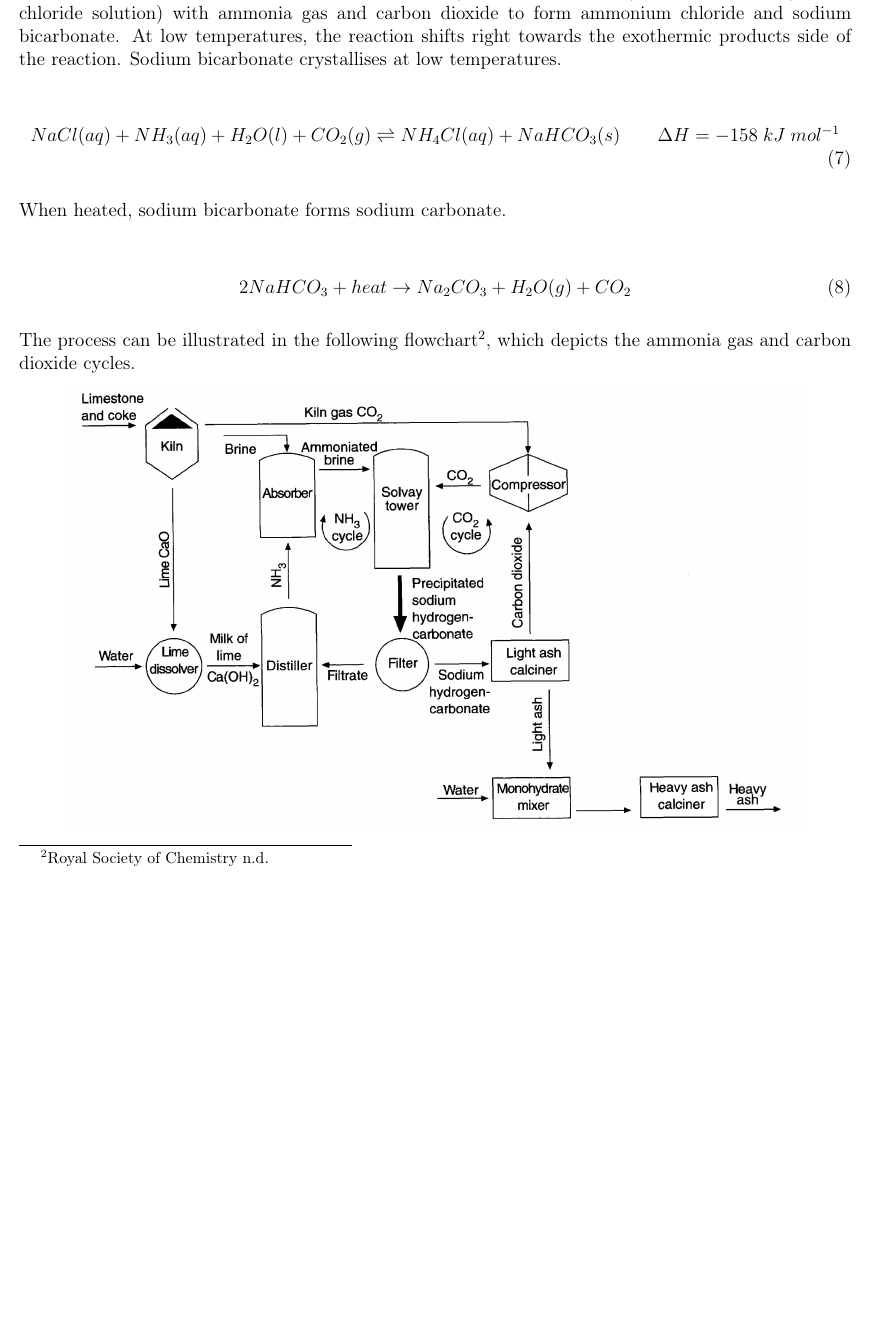
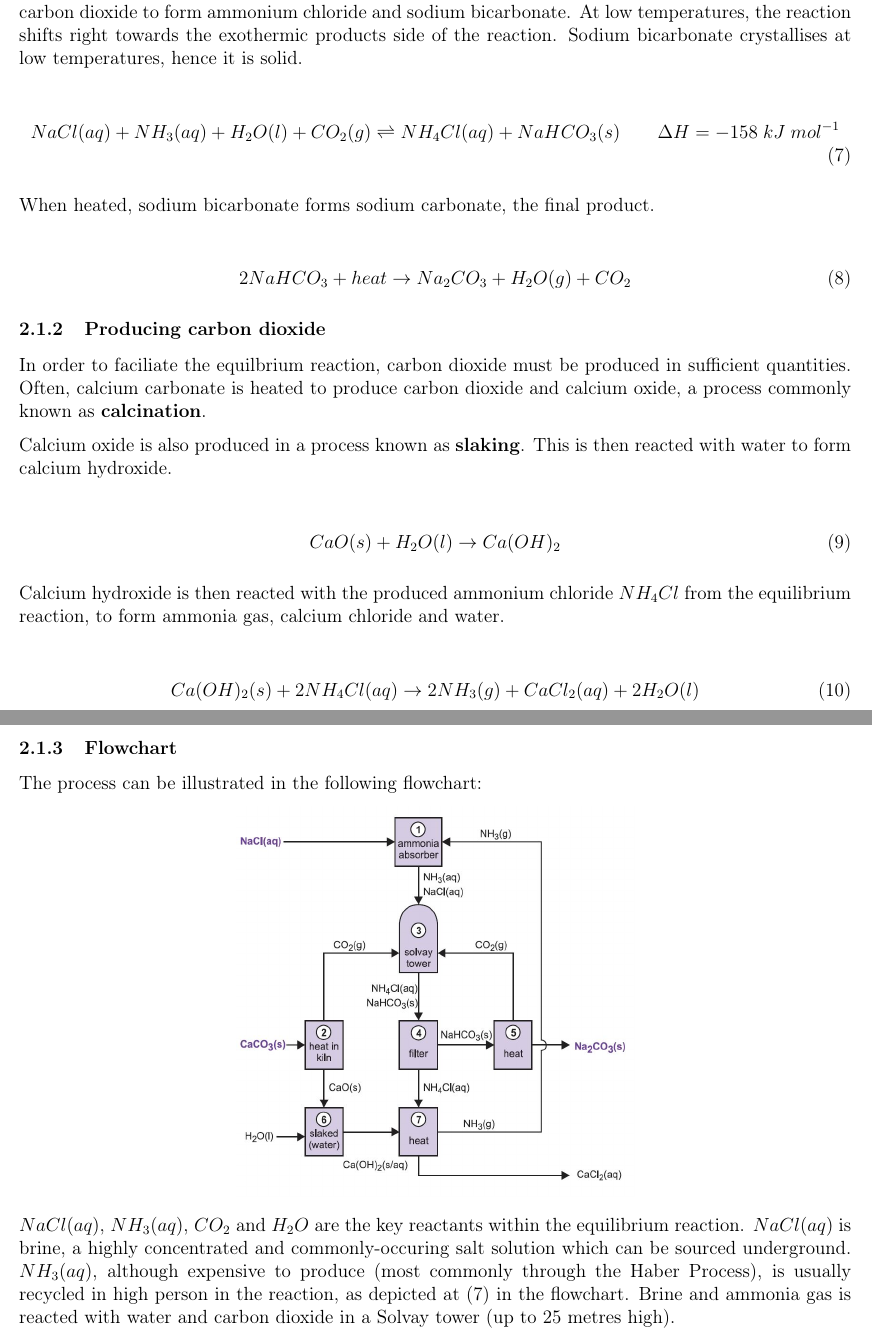
Before and after one commit to aidswidjaja/chemistry-depth-study, a LaTeX document (depth-study.tex): part of page 4 of 5 before the commit and two parts of pages 4 and 5 of 6 after it, the two joined at a grey line, cut so that both start at the same text, the shorter picture padded with empty space. Compiled offline with pdfLaTeX.

Commit message:
Moreeee solvay

```diff
--- a/depth-study.tex
+++ b/depth-study.tex
@@ -165,23 +165,57 @@ Within the equilibrium reaction, a catalyst of vanadium(V) oxide (\(V_{2}O_{5}\)
 
 The Solvay Process is a synthesis reaction which reacts carbon dioxide (produced from limestone), ammonia and brine to produce sodium carbonate.
 
-An equilibrium reaction takes place in Solvay towers (up to 25 metres high), saturating brine (sodium chloride solution) with ammonia gas and carbon dioxide to form ammonium chloride and sodium bicarbonate. At low temperatures, the reaction shifts right towards the exothermic products side of the reaction. Sodium bicarbonate crystallises at low temperatures.
+
+\subsection{Exploring the Solvay Process}
+
+\subsubsection{Equilibrium reaction}
+
+The key equilibrium reaction involves saturating brine (sodium chloride solution) with ammonia gas and carbon dioxide to form ammonium chloride and sodium bicarbonate. At low temperatures, the reaction shifts right towards the exothermic products side of the reaction. Sodium bicarbonate crystallises at low temperatures, hence it is solid.
 
 \begin{align}
 	NaCl(aq) + NH_{3}(aq) + H_{2}O(l) + CO_{2}(g) \rightleftharpoons NH_{4}Cl(aq) + NaHCO_{3}(s)  \qquad \Delta H = -158 \; kJ \; mol^{-1}
 \end{align}
 
-When heated, sodium bicarbonate forms sodium carbonate.
+When heated, sodium bicarbonate forms sodium carbonate, the final product.
 
 \begin{align}
 	2NaHCO_{3} + heat \rightarrow Na_{2}CO_{3} + H_{2}O(g) + CO_{2}
 \end{align}
 
-The process can be illustrated in the following flowchart\footnote{Royal Society of Chemistry n.d.}, which depicts the ammonia gas and carbon dioxide cycles.
+
+\subsubsection{Producing carbon dioxide}
+
+In order to faciliate the equilbrium reaction, carbon dioxide must be produced in sufficient quantities. Often, calcium carbonate is heated to produce carbon dioxide and calcium oxide, a process commonly known as \textbf{calcination}.
+
+Calcium oxide is also produced in a process known as \textbf{slaking}. This is then reacted with water to form calcium hydroxide.
+
+\begin{align}
+	CaO(s) + H_{2}O(l) \rightarrow Ca(OH)_{2}
+\end{align}
+
+Calcium hydroxide is then reacted with the produced ammonium chloride \(NH_{4}Cl\) from the equilibrium reaction, to form ammonia gas, calcium chloride and water.
+
+\begin{align}
+	Ca(OH)_{2}(s) + 2NH_{4}Cl(aq) \rightarrow 2NH_{3}(g) + CaCl_{2}(aq) + 2H_{2}O(l)
+\end{align}
+
+
+\begin{align}
+	CaCO_{3} + heat \rightarrow CaO + CO_{2}
+\end{align}
+
+
+
+
+\subsubsection{Flowchart}
+
+The process can be illustrated in the following flowchart:
 
 \begin{center}
-\includegraphics[scale=0.4]{solvay}
+\includegraphics[scale=0.4]{solvay.jpeg}
 \end{center}
+
+\(NaCl(aq)\), \(NH_{3}(aq)\), \(CO_{2}\) and \(H_{2}O\) are the key reactants within the equilibrium reaction. \(NaCl(aq)\) is brine, a highly concentrated and commonly-occuring salt solution which can be sourced underground. \(NH_{3}(aq)\), although expensive to produce (most commonly through the Haber Process), is usually recycled in high person in the reaction, as depicted at (7) in the flowchart. Brine and ammonia gas is reacted with water and carbon dioxide in a Solvay tower (up to 25 metres high).
 
 
 
```
Also changed, not shown: depth-study.pdf, images/solvay.jpeg (added), solvay.png (deleted), 4 other files.
